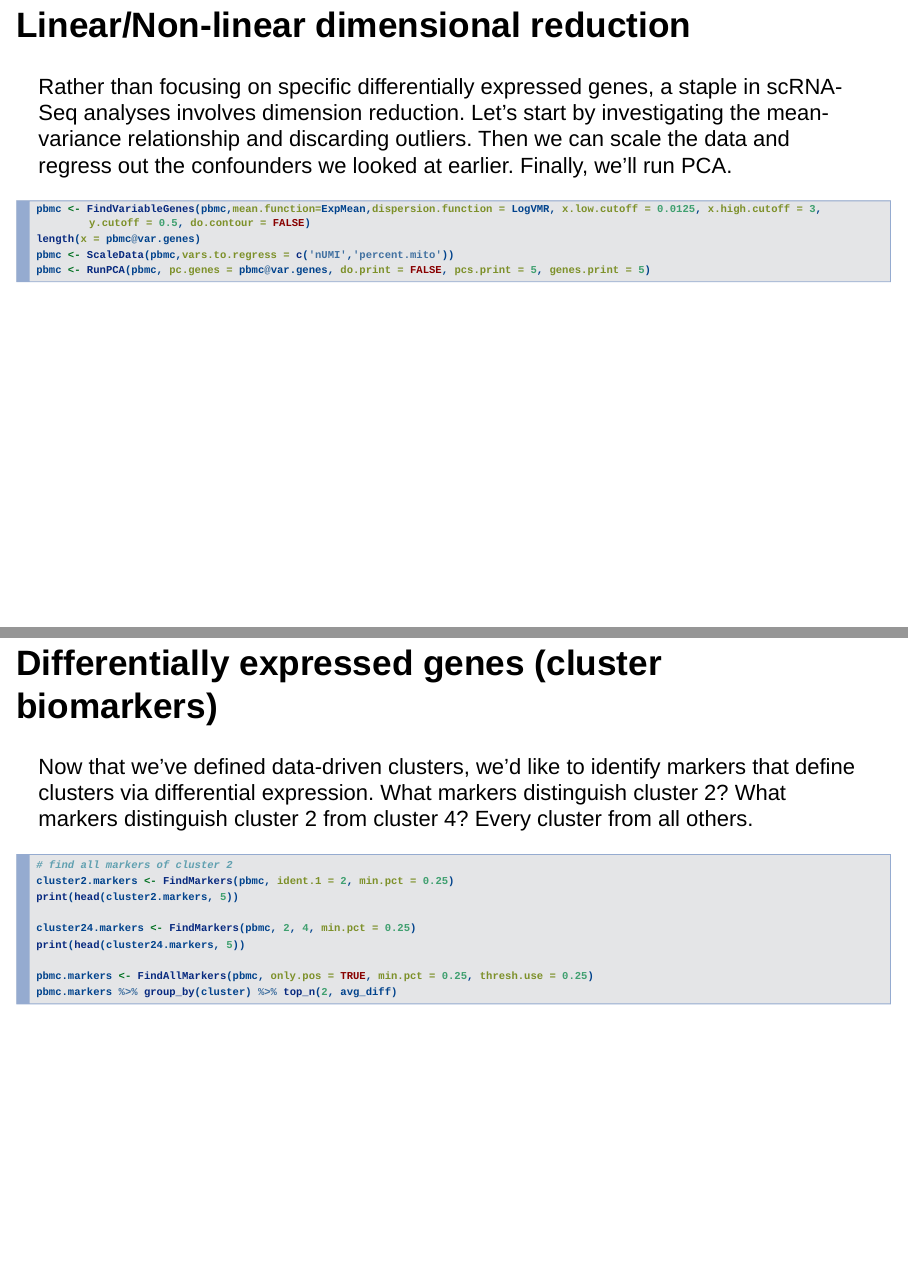
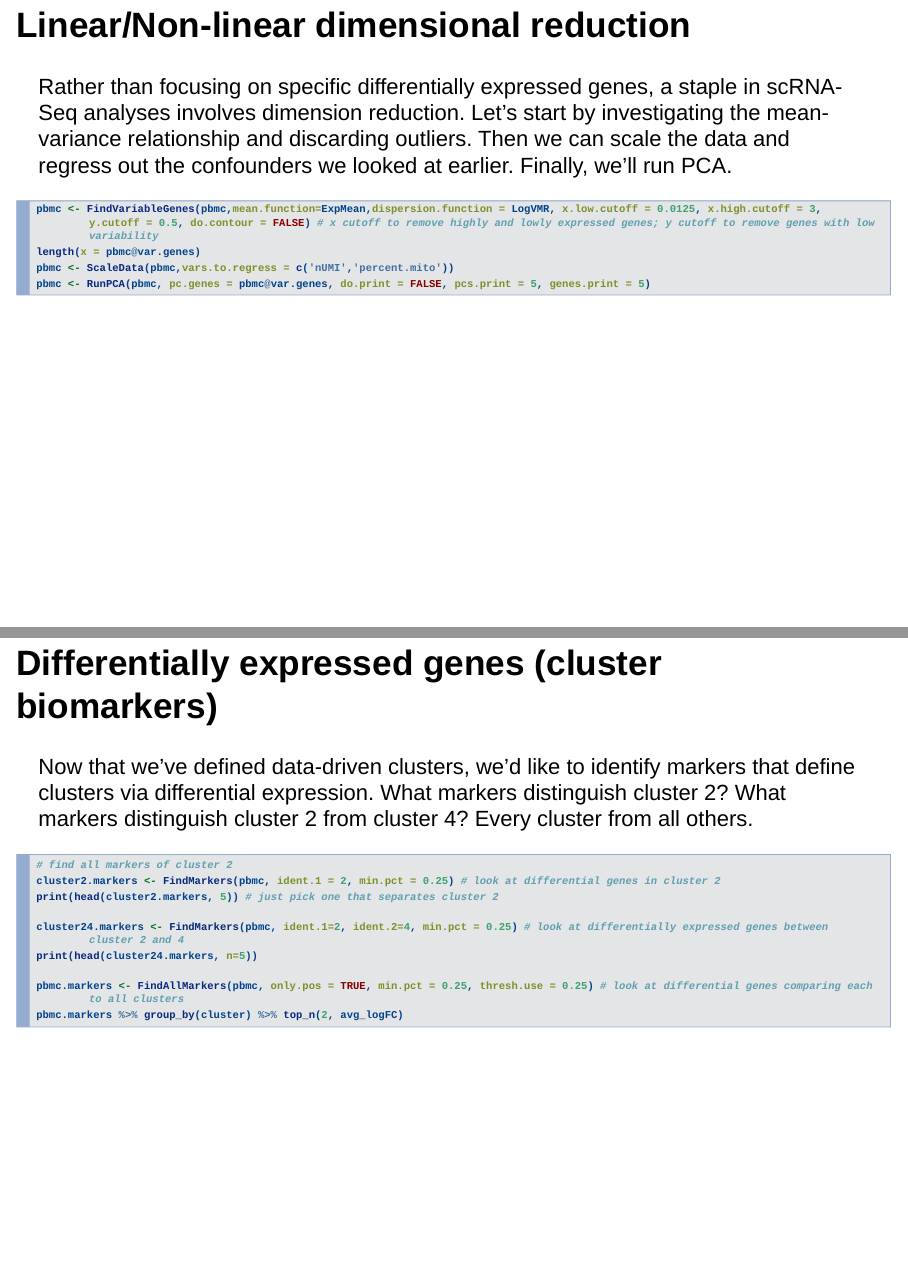
Before and after one commit to chocoally/Lab6, an R Markdown document (Lab6.Rmd): pages 33 and 38 of 42, joined at a grey line. Rendered offline with R 4.5, knitr and Pandoc, with nearby package versions.

Commit message:
updated lab6

````diff
--- a/Lab6.Rmd
+++ b/Lab6.Rmd
@@ -128,7 +130,7 @@ pbmc <- NormalizeData(object = pbmc, normalization.method = "LogNormalize", scal
 ## Linear/Non-linear dimensional reduction
 Rather than focusing on specific differentially expressed genes, a staple in scRNA-Seq analyses involves dimension reduction. Let's start by investigating the mean-variance relationship and discarding outliers. Then we can scale the data and regress out the confounders we looked at earlier. Finally, we'll run PCA.
 ```{r meanVar, message = FALSE, warning = FALSE, fig.keep= FALSE,eval=FALSE}
-pbmc <- FindVariableGenes(pbmc,mean.function=ExpMean,dispersion.function = LogVMR, x.low.cutoff = 0.0125, x.high.cutoff = 3, y.cutoff = 0.5, do.contour = FALSE)
+pbmc <- FindVariableGenes(pbmc,mean.function=ExpMean,dispersion.function = LogVMR, x.low.cutoff = 0.0125, x.high.cutoff = 3, y.cutoff = 0.5, do.contour = FALSE) # x cutoff to remove highly and lowly expressed genes; y cutoff to remove genes with low variability
 length(x = pbmc@var.genes)
 pbmc <- ScaleData(pbmc,vars.to.regress = c('nUMI','percent.mito'))
 pbmc <- RunPCA(pbmc, pc.genes = pbmc@var.genes, do.print = FALSE, pcs.print = 5, genes.print = 5)
@@ -182,14 +187,15 @@ Now that we've defined data-driven clusters, we'd like to identify markers that
 
 ```{r markers1,fig.height=8,fig.width=15,cache=TRUE, warning=FALSE,eval=FALSE}
 # find all markers of cluster 2
-cluster2.markers <- FindMarkers(pbmc, ident.1 = 2, min.pct = 0.25)
-print(head(cluster2.markers, 5))
+cluster2.markers <- FindMarkers(pbmc, ident.1 = 2, min.pct = 0.25) # look at differential genes in cluster 2
+print(head(cluster2.markers, 5)) # just pick one that separates cluster 2
 
-cluster24.markers <- FindMarkers(pbmc, 2, 4, min.pct = 0.25)
-print(head(cluster24.markers, 5))
+cluster24.markers <- FindMarkers(pbmc, ident.1=2, ident.2=4, min.pct = 0.25) # look at differentially expressed genes between cluster 2 and 4
+print(head(cluster24.markers, n=5))
 
-pbmc.markers <- FindAllMarkers(pbmc, only.pos = TRUE, min.pct = 0.25, thresh.use = 0.25)
-pbmc.markers %>% group_by(cluster) %>% top_n(2, avg_diff)
+pbmc.markers <- FindAllMarkers(pbmc, only.pos = TRUE, min.pct = 0.25, thresh.use = 0.25) # look at differential genes comparing each to all clusters
+pbmc.markers %>% group_by(cluster) %>% top_n(2, avg_logFC)
+
 ```
 
 ## Differentially expressed genes (cluster biomarkers)
````
Also changed, not shown: Lab6.Rmd (11 more changed lines).
